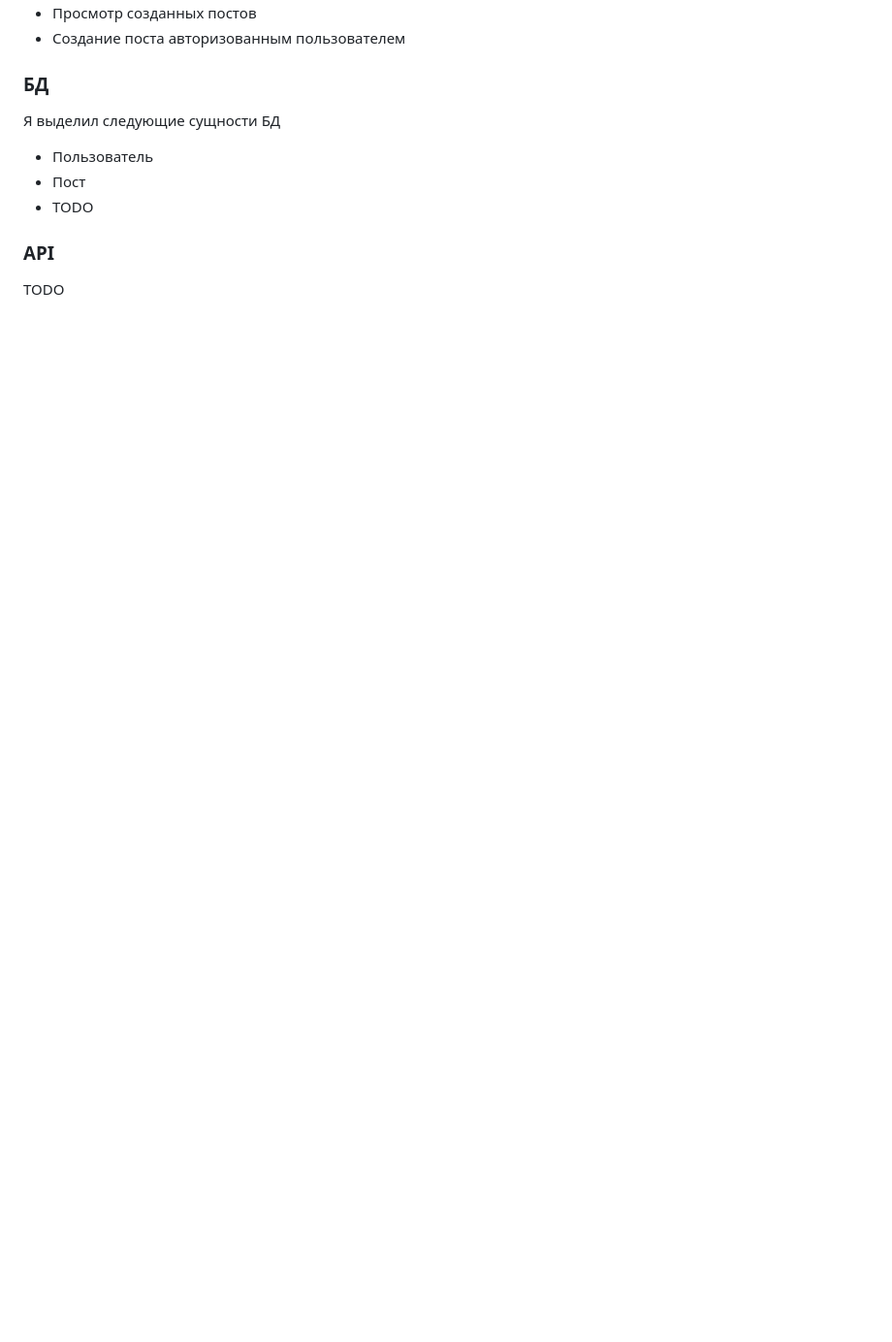
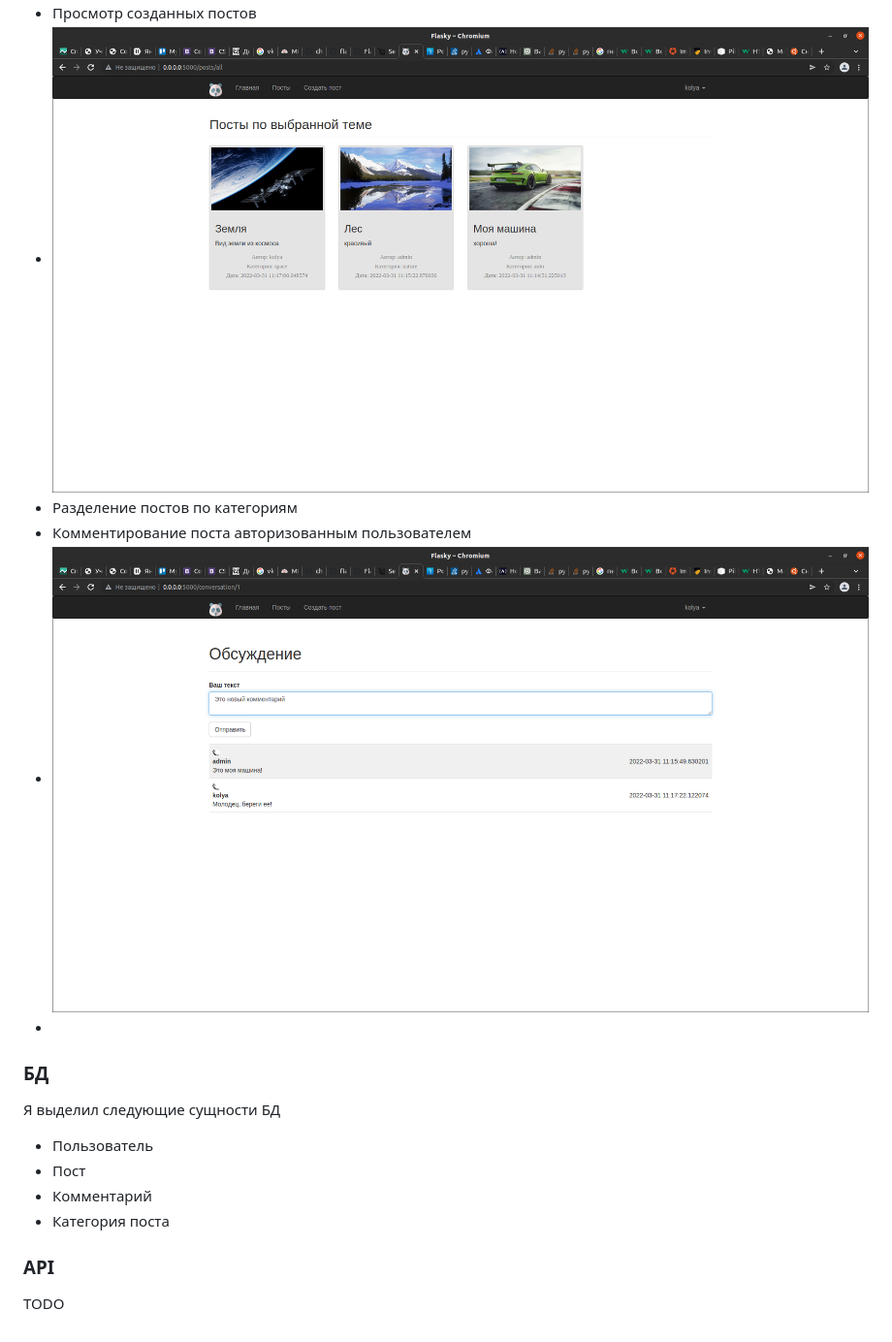
Before and after one commit to cherrykolya/FlaskExample, a Markdown page: README.md, the part around one of its changes. Shown at 97% size. GitHub-like rendering; pictures changed too: readme_screenshots/comments.png (added), readme_screenshots/posts.png (added); blank space fills up the shorter version.

```diff
--- a/README.md
+++ b/README.md
@@ -12,10 +15,15 @@
  - Просмотр созданных постов
- - Создание поста авторизованным пользователем
+ - ![Posts](https://github.com/cherrykolya/FlaskExample/raw/master/readme_screenshots/posts.png)
+ - Разделение постов по категориям
+ - Комментирование поста авторизованным пользователем
+ - ![Comments](https://github.com/cherrykolya/FlaskExample/raw/master/readme_screenshots/comments.png)
+ -
 ### БД
 Я выделил следующие сущности БД
  - Пользователь
  - Пост
- - TODO
+ - Комментарий
+ - Категория поста
 
 ### API
 TODO
```
Also changed, not shown: other parts of README.md (+3 -0 lines), readme_screenshots/main.png (added), readme_screenshots/post_create.png (added), readme_screenshots/reg.png (added), 6 other files.
